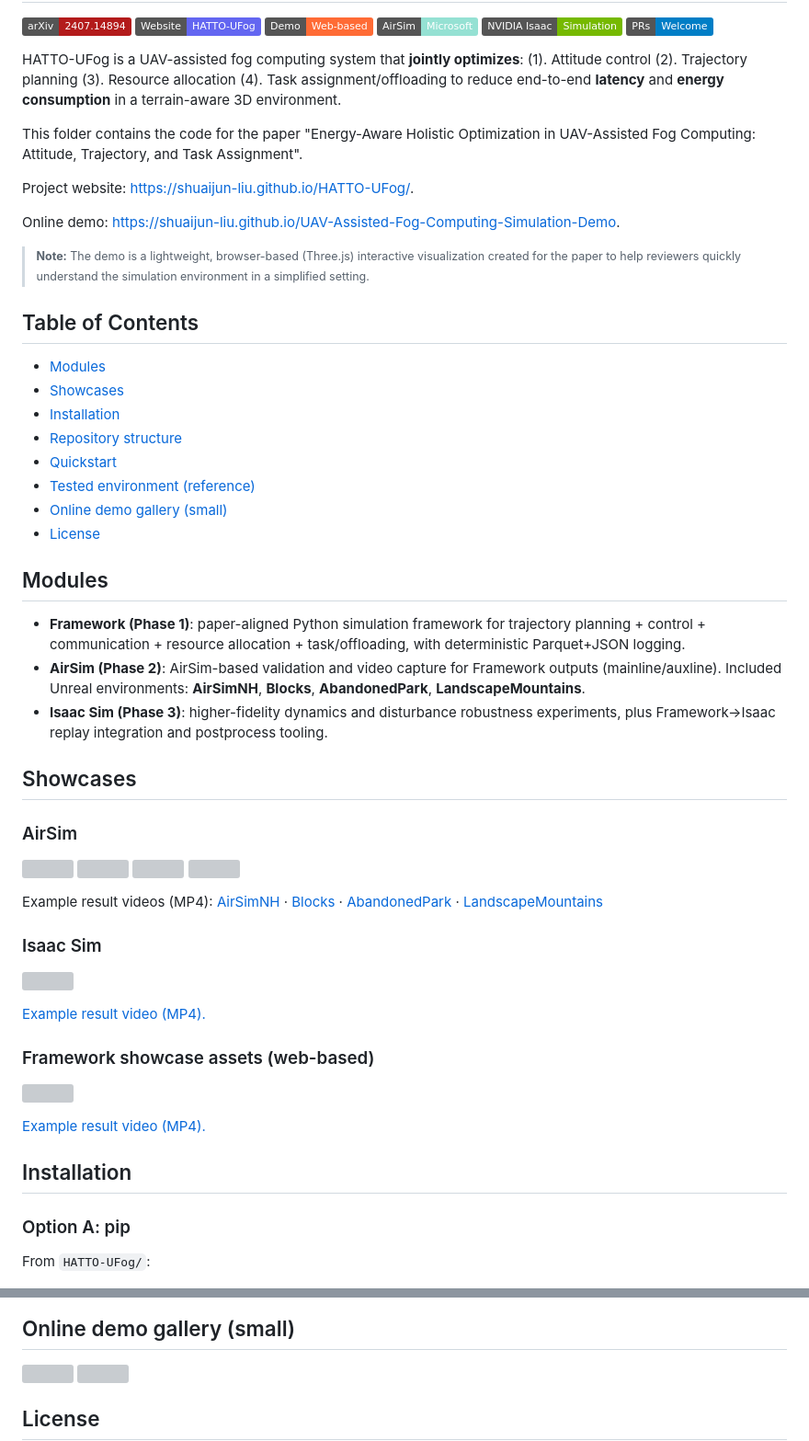
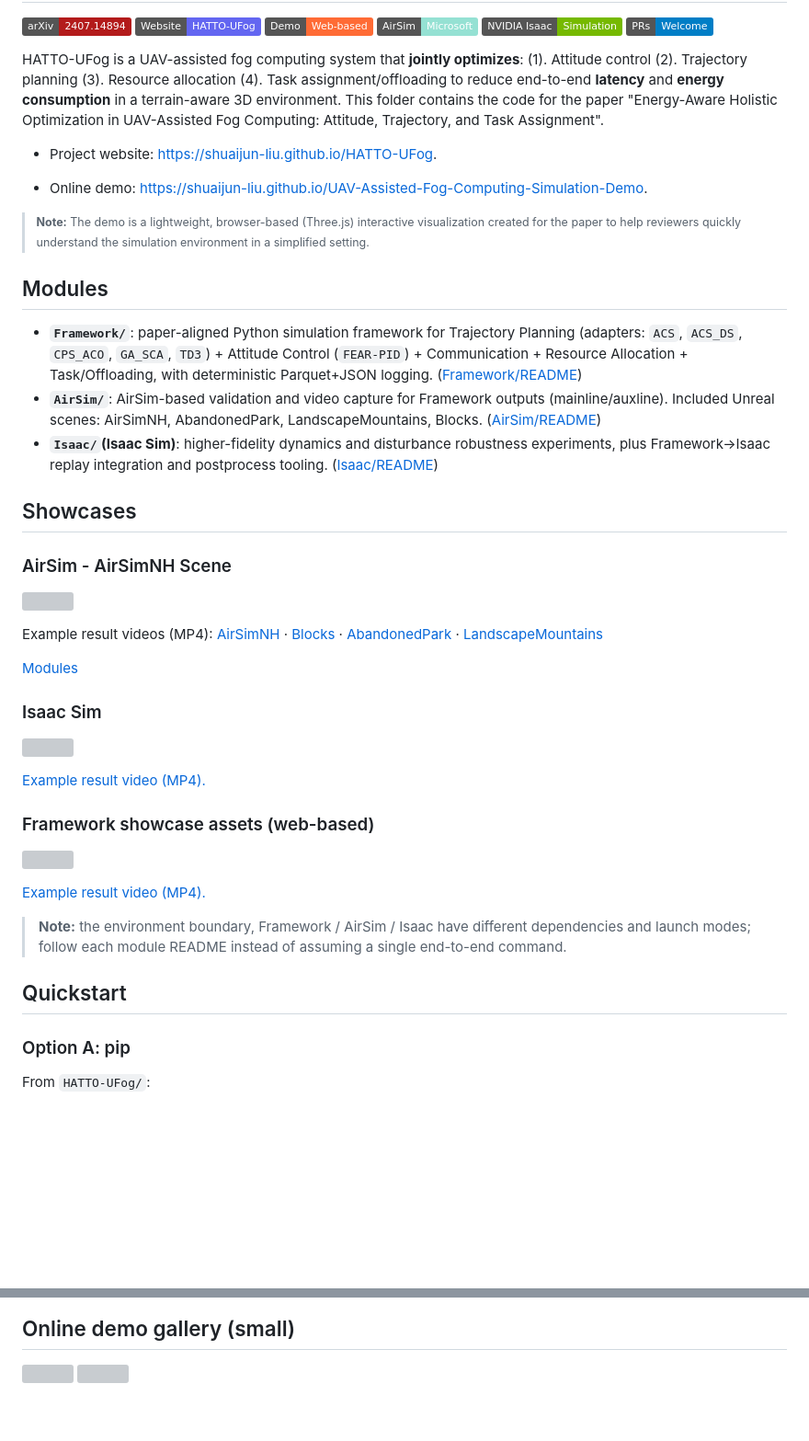
Before and after one commit to Shuaijun-LIU/HATTO-UFog, a Markdown page: README.md, 2 parts joined by grey strips. Shown at 92% size. GitHub-like rendering; badges without logos; blank space fills up the shorter version; grey boxes are pictures that could not be loaded.

Commit message:
Refine README structure and module descriptions

```diff
--- a/README.md
+++ b/README.md
@@ -9,13 +9,11 @@
 <a href="https://arxiv.org/abs/2407.14894"><img src="https://img.shields.io/badge/arXiv-2407.14894-b31b1b.svg" alt="arXiv"></a> <a href="https://shuaijun-liu.github.io/HATTO-UFog/"><img src="https://img.shields.io/badge/Website-HATTO--UFog-6366F1.svg" alt="Website"></a> <a href="https://shuaijun-liu.github.io/UAV-Assisted-Fog-Computing-Simulation-Demo"><img src="https://img.shields.io/badge/Demo-Web--based-FF6B35.svg" alt="Demo"></a> <a href="https://microsoft.github.io/AirSim/"><img src="https://img.shields.io/badge/AirSim-Microsoft-95E1D3.svg" alt="AirSim"></a> <a href="https://developer.nvidia.com/isaac"><img src="https://img.shields.io/badge/NVIDIA%20Isaac-Simulation-76B900.svg" alt="NVIDIA Isaac"></a> ![](https://img.shields.io/badge/PRs-Welcome-blue)
 
 
-HATTO-UFog is a UAV-assisted fog computing system that **jointly optimizes**: (1). Attitude control (2). Trajectory planning (3). Resource allocation (4). Task assignment/offloading to reduce end-to-end **latency** and **energy consumption** in a terrain-aware 3D environment.
+HATTO-UFog is a UAV-assisted fog computing system that **jointly optimizes**: (1). Attitude control (2). Trajectory planning (3). Resource allocation (4). Task assignment/offloading to reduce end-to-end **latency** and **energy consumption** in a terrain-aware 3D environment. This folder contains the code for the paper "Energy-Aware Holistic Optimization in UAV-Assisted Fog Computing: Attitude, Trajectory, and Task Assignment".
 
-This folder contains the code for the paper "Energy-Aware Holistic Optimization in UAV-Assisted Fog Computing: Attitude, Trajectory, and Task Assignment".
+- Project website: https://shuaijun-liu.github.io/HATTO-UFog.
 
-Project website: https://shuaijun-liu.github.io/HATTO-UFog/.
-
-Online demo: https://shuaijun-liu.github.io/UAV-Assisted-Fog-Computing-Simulation-Demo.
+- Online demo: https://shuaijun-liu.github.io/UAV-Assisted-Fog-Computing-Simulation-Demo.
 
 <small>
 
@@ -24,25 +22,13 @@ Online demo: https://shuaijun-liu.github.io/UAV-Assisted-Fog-Computing-Simulatio
 </small>
 
 
-## Table of Contents
-
-- [Modules](#modules)
-- [Showcases](#showcases)
-- [Installation](#installation)
-- [Repository structure](#repository-structure)
-- [Quickstart](#quickstart)
-- [Tested environment (reference)](#tested-environment-reference)
-- [Online demo gallery (small)](#online-demo-gallery-small)
-- [License](#license)
 
 ## Modules
-
-- **Framework (Phase 1)**: paper-aligned Python simulation framework for trajectory planning + control + communication + resource allocation + task/offloading, with deterministic Parquet+JSON logging.
-- **AirSim (Phase 2)**: AirSim-based validation and video capture for Framework outputs (mainline/auxline). Included Unreal environments: **AirSimNH**, **Blocks**, **AbandonedPark**, **LandscapeMountains**.
-- **Isaac Sim (Phase 3)**: higher-fidelity dynamics and disturbance robustness experiments, plus Framework→Isaac replay integration and postprocess tooling.
+- **`Framework/`**: paper-aligned Python simulation framework for Trajectory Planning (adapters: `ACS`, `ACS_DS`, `CPS_ACO`, `GA_SCA`, `TD3`) + Attitude Control (`FEAR-PID`) + Communication + Resource Allocation + Task/Offloading, with deterministic Parquet+JSON logging. ([Framework/README](Framework/README.md))
+- **`AirSim/`**: AirSim-based validation and video capture for Framework outputs (mainline/auxline). Included Unreal scenes: AirSimNH, AbandonedPark, LandscapeMountains, Blocks. ([AirSim/README](AirSim/README.md))
+- **`Isaac/`(Isaac Sim)**: higher-fidelity dynamics and disturbance robustness experiments, plus Framework→Isaac replay integration and postprocess tooling. ([Isaac/README](Isaac/README.md))
 
 ## Showcases
 
-### AirSim
-
+### AirSim - AirSimNH Scene
 ![](AirSim/example/AirSimNH/video.webp)
@@ -52,5 +35,7 @@ Online demo: https://shuaijun-liu.github.io/UAV-Assisted-Fog-Computing-Simulatio
 
 Example result videos (MP4): [AirSimNH](AirSim/example/AirSimNH/video__web.mp4) · [Blocks](AirSim/example/Blocks/video__web.mp4) · [AbandonedPark](AirSim/example/AbandonedPark/video__web.mp4) · [LandscapeMountains](AirSim/example/LandscapeMountains/video__web.mp4)
+
+[Modules](#modules)
 
 ### Isaac Sim
 
@@ -63,8 +48,11 @@ Example result videos (MP4): [AirSimNH](AirSim/example/AirSimNH/video__web.mp4)
 
 [Example result video (MP4).](Framework/example/media/video__web.mp4)
 
-## Installation
 
+> **Note:** the environment boundary, Framework / AirSim / Isaac have different dependencies and launch modes; follow each module README instead of assuming a single end-to-end command.
+
+
+## Quickstart
 ### Option A: pip
 
 From `HATTO-UFog/`:
@@ -152,5 +122,4 @@ These version pins are a reference baseline for reproducing the reported runs an
 ![](docs/static/images/path_side_by_side__small.gif)
 ![](docs/static/images/atc_side_by_side__small.gif)
 
-## License
 
```
Also changed, not shown: other parts of README.md (+9 -25 lines).
